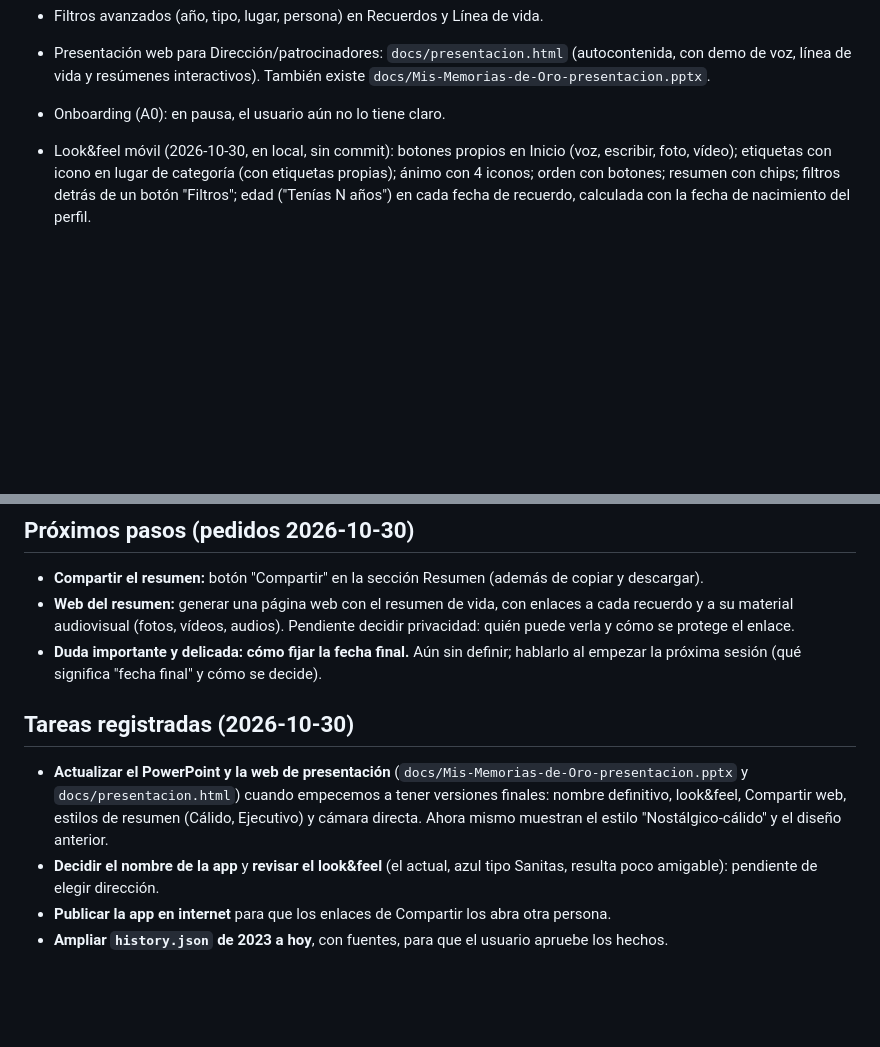
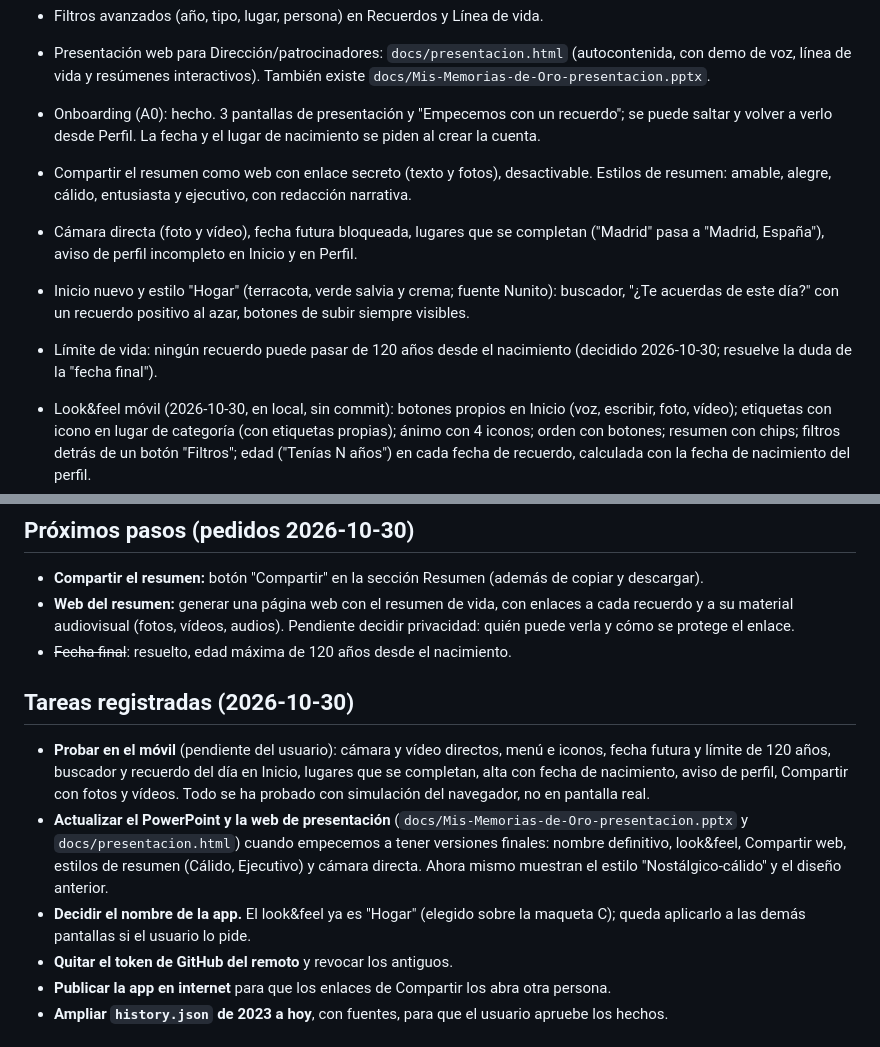
Before and after one commit to jgzmac/mis-memorias-de-oro, a Markdown page: docs/ROADMAP.md, 2 parts joined by grey strips. Rendered like a GitHub page; blank space fills up the shorter version.

Commit message:
Hoja de ruta actualizada y tarea de probar en móvil

```diff
--- a/docs/ROADMAP.md
+++ b/docs/ROADMAP.md
@@ -16,7 +16,11 @@ Actualizada: 2026-10-29. Orden propuesto (se puede cambiar).
 - Resumen de vida (B2): sección "Resumen" en el menú; 4 estilos positivos (amable, alegre, nostálgico-cálido, entusiasta); de toda la vida, un año o una persona; copiar y descargar. Redacción local con plantillas (gratis); proveedor intercambiable en `src/providers/summary.js`.
 - Filtros avanzados (año, tipo, lugar, persona) en Recuerdos y Línea de vida.
 - Presentación web para Dirección/patrocinadores: `docs/presentacion.html` (autocontenida, con demo de voz, línea de vida y resúmenes interactivos). También existe `docs/Mis-Memorias-de-Oro-presentacion.pptx`.
-- Onboarding (A0): en pausa, el usuario aún no lo tiene claro.
+- Onboarding (A0): hecho. 3 pantallas de presentación y "Empecemos con un recuerdo"; se puede saltar y volver a verlo desde Perfil. La fecha y el lugar de nacimiento se piden al crear la cuenta.
+- Compartir el resumen como web con enlace secreto (texto y fotos), desactivable. Estilos de resumen: amable, alegre, cálido, entusiasta y ejecutivo, con redacción narrativa.
+- Cámara directa (foto y vídeo), fecha futura bloqueada, lugares que se completan ("Madrid" pasa a "Madrid, España"), aviso de perfil incompleto en Inicio y en Perfil.
+- Inicio nuevo y estilo "Hogar" (terracota, verde salvia y crema; fuente Nunito): buscador, "¿Te acuerdas de este día?" con un recuerdo positivo al azar, botones de subir siempre visibles.
+- Límite de vida: ningún recuerdo puede pasar de 120 años desde el nacimiento (decidido 2026-10-30; resuelve la duda de la "fecha final").
 
 - Look&feel móvil (2026-10-30, en local, sin commit): botones propios en Inicio (voz, escribir, foto, vídeo); etiquetas con icono en lugar de categoría (con etiquetas propias); ánimo con 4 iconos; orden con botones; resumen con chips; filtros detrás de un botón "Filtros"; edad ("Tenías N años") en cada fecha de recuerdo, calculada con la fecha de nacimiento del perfil.
 - Ronda 2 de look&feel (2026-10-30, en local, sin commit): tema azul estilo Mi Sanitas con fuente Metropolis (hoy Nunito); botones solo con icono (voz, escribir, foto, vídeo, audio) en Inicio y Crear; "Mis recuerdos recientes" con edad y etiquetas; etiquetas automáticas según el análisis (texto y escenas) preseleccionadas al revisar; cada fila de la línea de vida con su color.
@@ -24,11 +28,13 @@ Actualizada: 2026-10-29. Orden propuesto (se puede cambiar).
 ## Próximos pasos (pedidos 2026-10-30)
 - **Compartir el resumen:** botón "Compartir" en la sección Resumen (además de copiar y descargar).
 - **Web del resumen:** generar una página web con el resumen de vida, con enlaces a cada recuerdo y a su material audiovisual (fotos, vídeos, audios). Pendiente decidir privacidad: quién puede verla y cómo se protege el enlace.
-- **Duda importante y delicada: cómo fijar la fecha final.** Aún sin definir; hablarlo al empezar la próxima sesión (qué significa "fecha final" y cómo se decide).
+- ~~Fecha final~~: resuelto, edad máxima de 120 años desde el nacimiento.
 
 ## Tareas registradas (2026-10-30)
+- **Probar en el móvil** (pendiente del usuario): cámara y vídeo directos, menú e iconos, fecha futura y límite de 120 años, buscador y recuerdo del día en Inicio, lugares que se completan, alta con fecha de nacimiento, aviso de perfil, Compartir con fotos y vídeos. Todo se ha probado con simulación del navegador, no en pantalla real.
 - **Actualizar el PowerPoint y la web de presentación** (`docs/Mis-Memorias-de-Oro-presentacion.pptx` y `docs/presentacion.html`) cuando empecemos a tener versiones finales: nombre definitivo, look&feel, Compartir web, estilos de resumen (Cálido, Ejecutivo) y cámara directa. Ahora mismo muestran el estilo "Nostálgico-cálido" y el diseño anterior.
-- **Decidir el nombre de la app** y **revisar el look&feel** (el actual, azul tipo Sanitas, resulta poco amigable): pendiente de elegir dirección.
+- **Decidir el nombre de la app.** El look&feel ya es "Hogar" (elegido sobre la maqueta C); queda aplicarlo a las demás pantallas si el usuario lo pide.
+- **Quitar el token de GitHub del remoto** y revocar los antiguos.
 - **Publicar la app en internet** para que los enlaces de Compartir los abra otra persona.
 - **Ampliar `history.json` de 2023 a hoy**, con fuentes, para que el usuario apruebe los hechos.
 
```
Also changed, not shown: other parts of docs/ROADMAP.md (+1 -1 lines).
